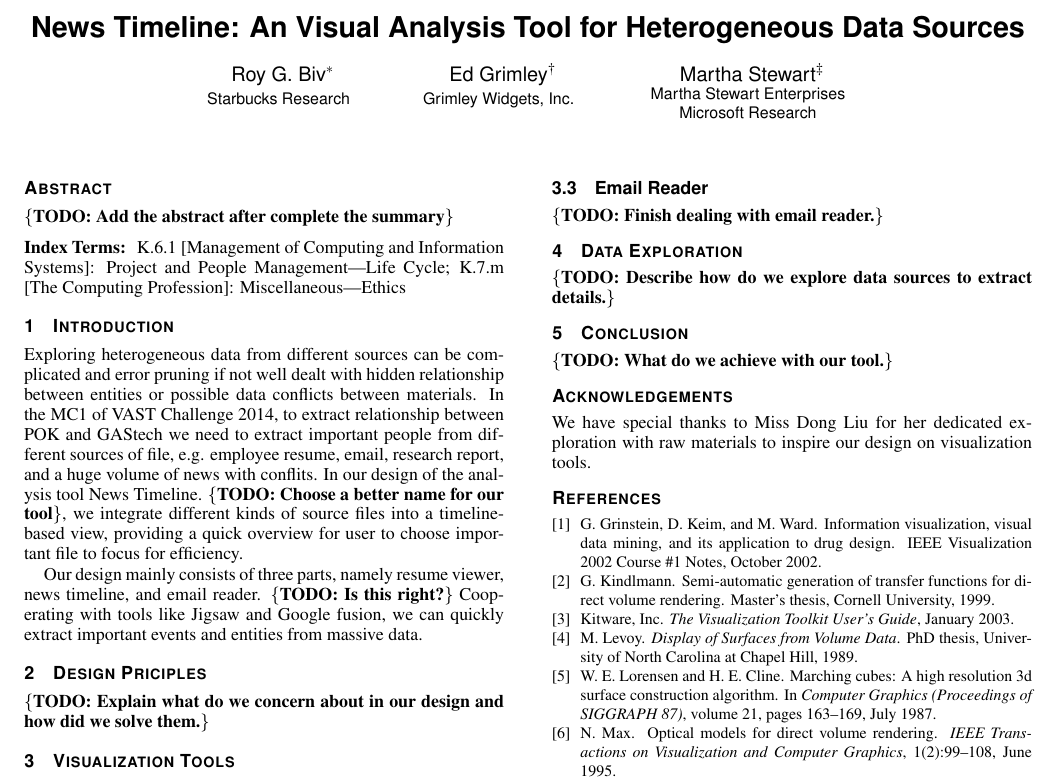
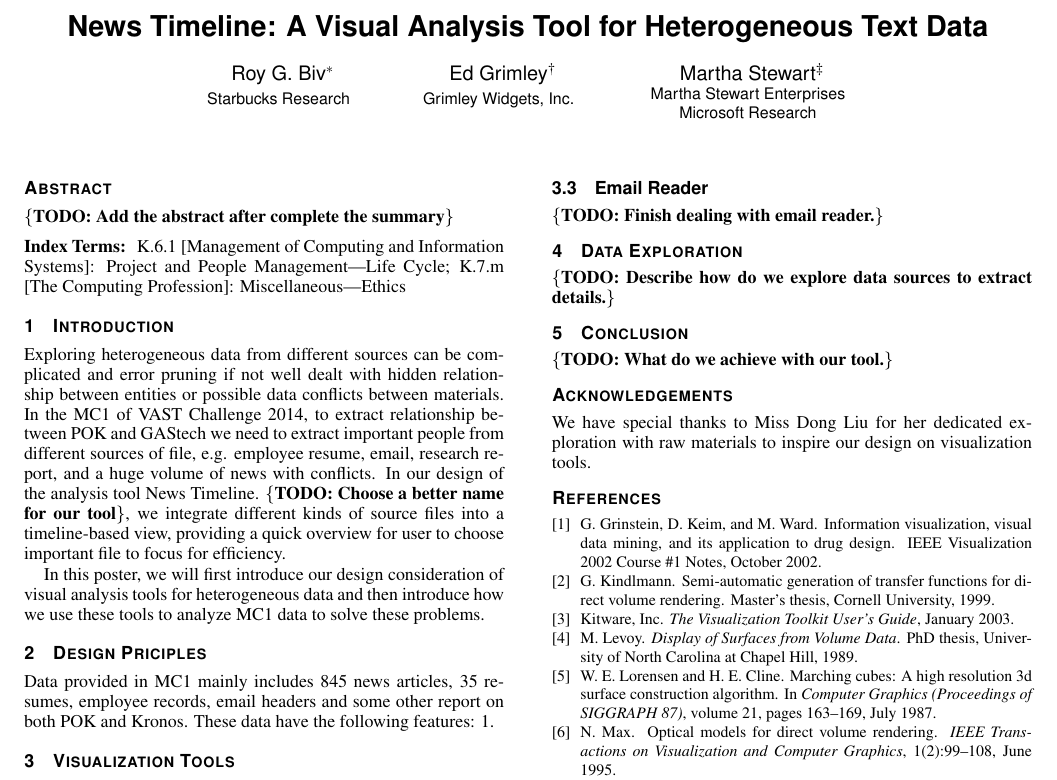
Before and after one commit to Mestway/IEEE-VAST-2014-MC1, a LaTeX document (latex_conf_vgtc_080216/PKU-MC1-WANG.tex): part of the page, cut so that both start at the same text. The pictures show the PDF file latex_conf_vgtc_080216/PKU-MC1-WANG.pdf that the author committed with the source.

Commit message:
Camera ready v0.5

```diff
--- a/latex_conf_vgtc_080216/PKU-MC1-WANG.tex
+++ b/latex_conf_vgtc_080216/PKU-MC1-WANG.tex
@@ -50,7 +50,7 @@
 
 %% Paper title.
 
-\title{News Timeline: An Visual Analysis Tool for Heterogeneous Data Sources}
+\title{\projectname: A Visual Analysis Tool for Heterogeneous Text Data}
 
 %% This is how authors are specified in the conference style
 
@@ -117,15 +117,16 @@ In our design of the analysis tool \ourname. \todo{Choose a better name for our
 \par
-Our design mainly consists of three parts, namely resume viewer, news timeline, and email reader. \todo{Is this right?} Cooperating with tools like Jigsaw and Google fusion, we can quickly extract important events and entities from massive data.
+In this poster, we will first introduce our design consideration of visual analysis tools for heterogeneous data and then introduce how we use these tools to analyze MC1 data to solve these problems.
 %% \section{Introduction}
 
 %eg.\cite{kitware2003,Max:1995:OMF}
 
 \section{Design Priciples}
-\todo{Explain what do we concern about in our design and how did we solve them.}
+Data provided in MC1 mainly includes 845 news articles, 35 resumes, employee records, email headers and some other report on both POK and Kronos. These data have the following features: 1.
+
 
 \section{Visualization Tools}
 \subsection{Resume reader}
-\begin{figure}[htb]
+\begin{figure}[htb!]
   \centering
   \includegraphics[width=3in]{image009.png}
   \caption{Resumer viewer}
```
Also changed, not shown: latex_conf_vgtc_080216/PKU-MC1-WANG.pdf, latex_conf_vgtc_080216/PKU-MC1-WANG.tex (6 more changed lines), 1 other file.
